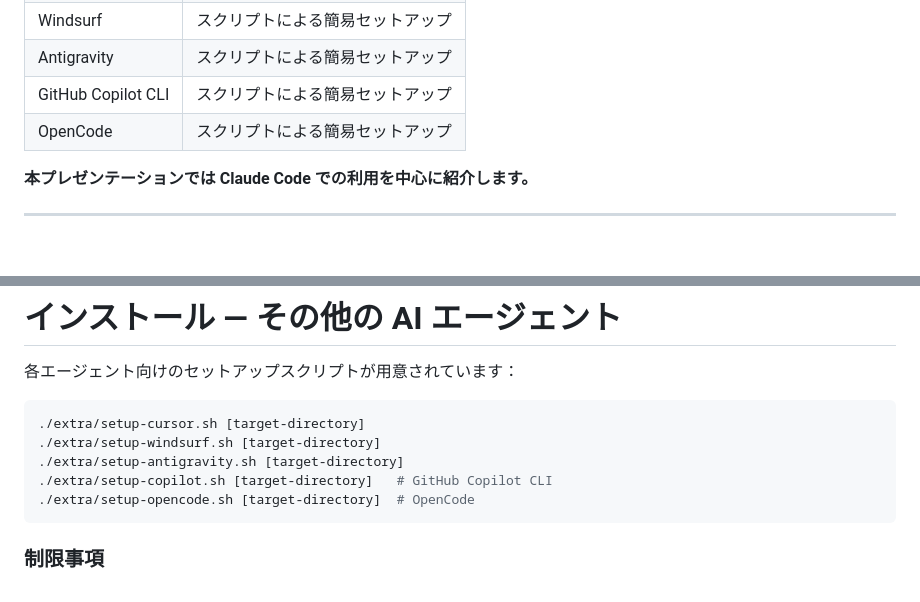
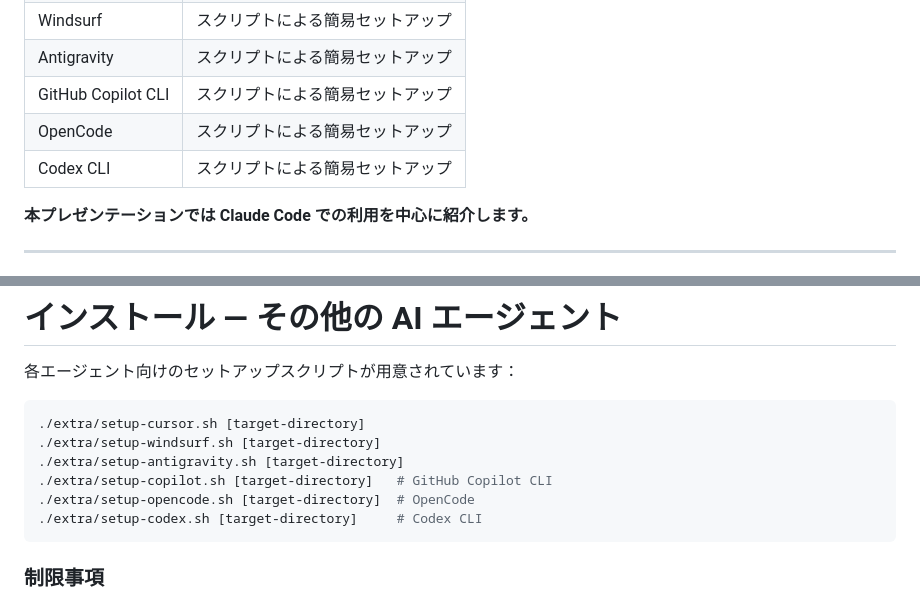
Before and after one commit to mumez/smalltalk-dev-plugin-slides, a Markdown page: introducing-smalltalk-dev-plugin-ja.md, 2 parts joined by grey strips. Rendered like a GitHub page; blank space fills up the shorter version.

Commit message:
Added Codex to supported AI Agents

````diff
--- a/introducing-smalltalk-dev-plugin-ja.md
+++ b/introducing-smalltalk-dev-plugin-ja.md
@@ -131,6 +131,7 @@ AI に Smalltalk 開発の完全なスキルセットを与えました：
 | Antigravity | スクリプトによる簡易セットアップ |
 | GitHub Copilot CLI | スクリプトによる簡易セットアップ |
 | OpenCode | スクリプトによる簡易セットアップ |
+| Codex CLI | スクリプトによる簡易セットアップ |
 
 **本プレゼンテーションでは Claude Code での利用を中心に紹介します。**
 
@@ -190,6 +191,7 @@ SisServer current start.
 ./extra/setup-antigravity.sh [target-directory]
 ./extra/setup-copilot.sh [target-directory]   # GitHub Copilot CLI
 ./extra/setup-opencode.sh [target-directory]  # OpenCode
+./extra/setup-codex.sh [target-directory]     # Codex CLI
 ```
 
 ### 制限事項
````
Also changed, not shown: introducing-smalltalk-dev-plugin-en.md (+2 -0 lines).
